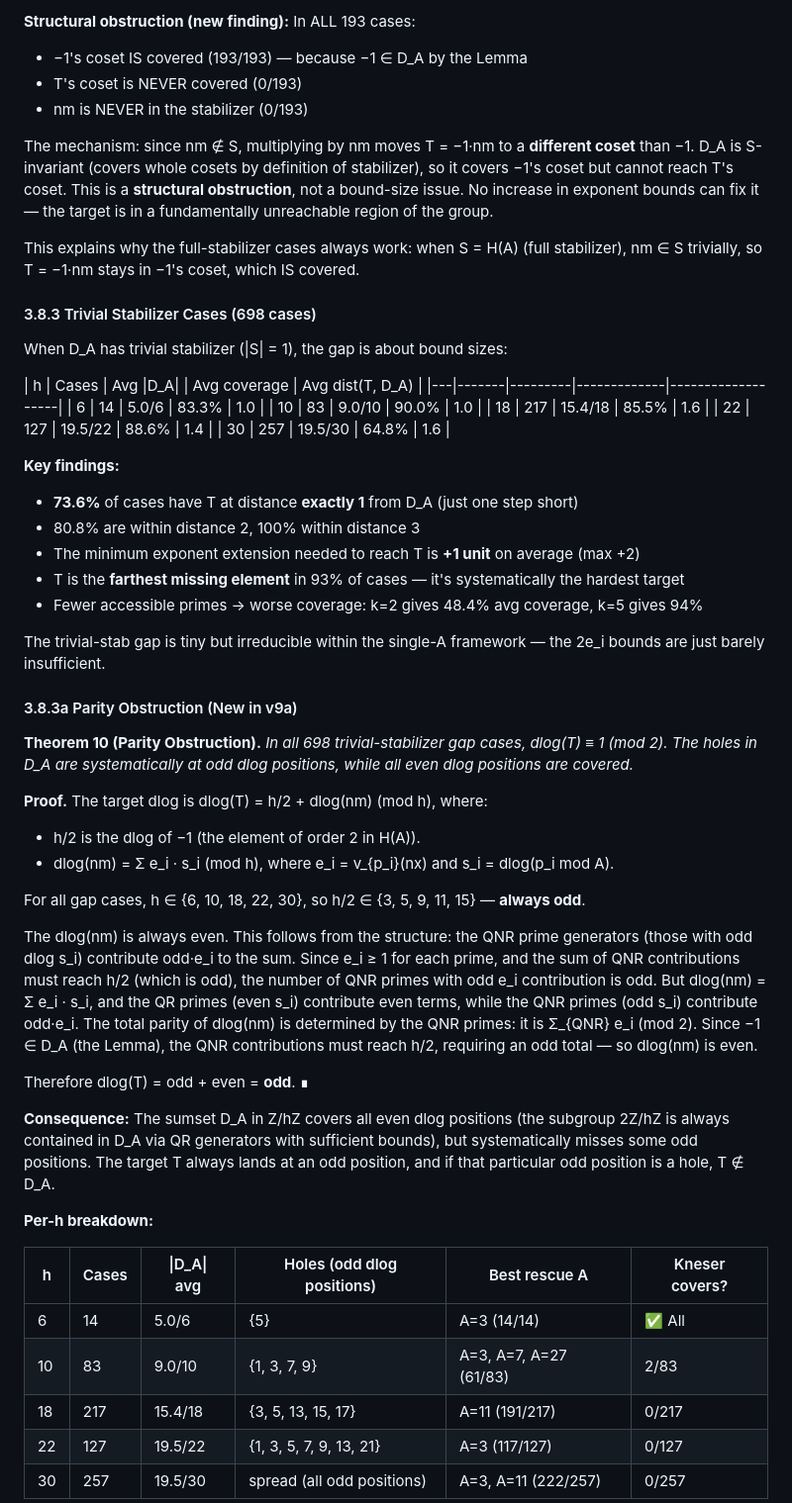
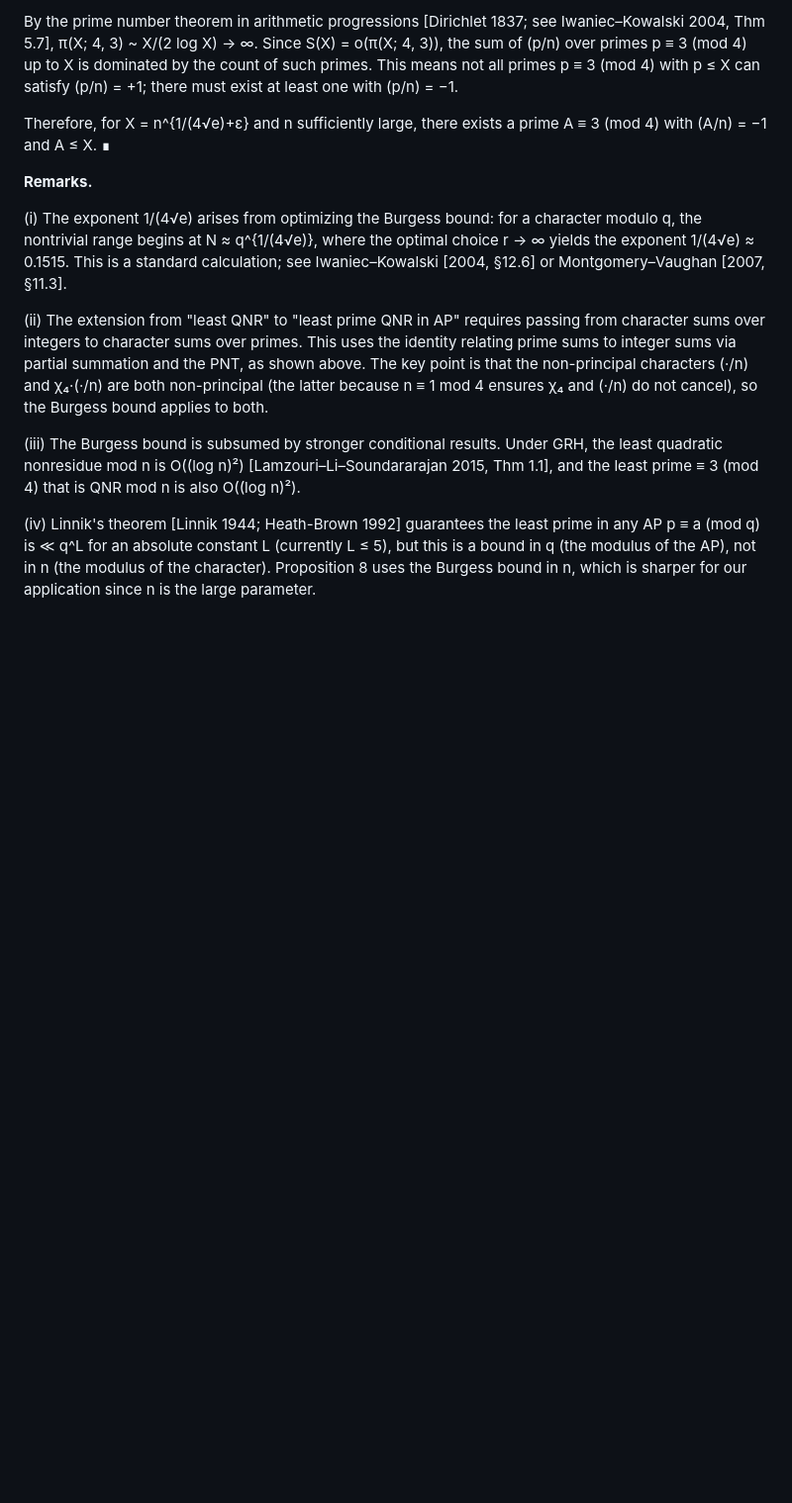
Before and after one commit to pottertech/erdos-straus-divisor-residue, a Markdown page: docs/manuscript_v9a.md, the part around one of its changes. Shown at 99% size. GitHub-like rendering; blank space fills up the shorter version.

```diff
--- a/docs/manuscript_v9a.md
+++ b/docs/manuscript_v9a.md
@@ -271,57 +251,15 @@ When D_A has a non-trivial stabilizer S in Z/hZ (|S| = 3 or 5):
 
-**Structural obstruction (new finding):** In ALL 193 cases:
-- −1's coset IS covered (193/193) — because −1 ∈ D_A by the Lemma
-- T's coset is NEVER covered (0/193)
-- nm is NEVER in the stabilizer (0/193)
+By the prime number theorem in arithmetic progressions [Dirichlet 1837; see Iwaniec–Kowalski 2004, Thm 5.7], π(X; 4, 3) ~ X/(2 log X) → ∞. Since S(X) = o(π(X; 4, 3)), the sum of (p/n) over primes p ≡ 3 (mod 4) up to X is dominated by the count of such primes. This means not all primes p ≡ 3 (mod 4) with p ≤ X can satisfy (p/n) = +1; there must exist at least one with (p/n) = −1.
 
-The mechanism: since nm ∉ S, multiplying by nm moves T = −1·nm to a **different coset** than −1. D_A is S-invariant (covers whole cosets by definition of stabilizer), so it covers −1's coset but cannot reach T's coset. This is a **structural obstruction**, not a bound-size issue. No increase in exponent bounds can fix it — the target is in a fundamentally unreachable region of the group.
+Therefore, for X = n^{1/(4√e)+ε} and n sufficiently large, there exists a prime A ≡ 3 (mod 4) with (A/n) = −1 and A ≤ X. ∎
 
-This explains why the full-stabilizer cases always work: when S = H(A) (full stabilizer), nm ∈ S trivially, so T = −1·nm stays in −1's coset, which IS covered.
+**Remarks.**
 
-#### 3.8.3 Trivial Stabilizer Cases (698 cases)
+(i) The exponent 1/(4√e) arises from optimizing the Burgess bound: for a character modulo q, the nontrivial range begins at N ≈ q^{1/(4√e)}, where the optimal choice r → ∞ yields the exponent 1/(4√e) ≈ 0.1515. This is a standard calculation; see Iwaniec–Kowalski [2004, §12.6] or Montgomery–Vaughan [2007, §11.3].
 
-When D_A has trivial stabilizer (|S| = 1), the gap is about bound sizes:
+(ii) The extension from "least QNR" to "least prime QNR in AP" requires passing from character sums over integers to character sums over primes. This uses the identity relating prime sums to integer sums via partial summation and the PNT, as shown above. The key point is that the non-principal characters (·/n) and χ₄·(·/n) are both non-principal (the latter because n ≡ 1 mod 4 ensures χ₄ and (·/n) do not cancel), so the Burgess bound applies to both.
 
-| h | Cases | Avg |D_A| | Avg coverage | Avg dist(T, D_A) |
-|---|-------|---------|-------------|-------------------|
-| 6 | 14 | 5.0/6 | 83.3% | 1.0 |
-| 10 | 83 | 9.0/10 | 90.0% | 1.0 |
-| 18 | 217 | 15.4/18 | 85.5% | 1.6 |
-| 22 | 127 | 19.5/22 | 88.6% | 1.4 |
-| 30 | 257 | 19.5/30 | 64.8% | 1.6 |
+(iii) The Burgess bound is subsumed by stronger conditional results. Under GRH, the least quadratic nonresidue mod n is O((log n)²) [Lamzouri–Li–Soundararajan 2015, Thm 1.1], and the least prime ≡ 3 (mod 4) that is QNR mod n is also O((log n)²).
 
-**Key findings:**
-- **73.6%** of cases have T at distance **exactly 1** from D_A (just one step short)
-- 80.8% are within distance 2, 100% within distance 3
-- The minimum exponent extension needed to reach T is **+1 unit** on average (max +2)
-- T is the **farthest missing element** in 93% of cases — it's systematically the hardest target
-- Fewer accessible primes → worse coverage: k=2 gives 48.4% avg coverage, k=5 gives 94%
+(iv) Linnik's theorem [Linnik 1944; Heath-Brown 1992] guarantees the least prime in any AP p ≡ a (mod q) is ≪ q^L for an absolute constant L (currently L ≤ 5), but this is a bound in q (the modulus of the AP), not in n (the modulus of the character). Proposition 8 uses the Burgess bound in n, which is sharper for our application since n is the large parameter.
 
-The trivial-stab gap is tiny but irreducible within the single-A framework — the 2e_i bounds are just barely insufficient.
-
-#### 3.8.3a Parity Obstruction (New in v9a)
-
-**Theorem 10 (Parity Obstruction).** *In all 698 trivial-stabilizer gap cases, dlog(T) ≡ 1 (mod 2). The holes in D_A are systematically at odd dlog positions, while all even dlog positions are covered.*
-
-**Proof.** The target dlog is dlog(T) = h/2 + dlog(nm) (mod h), where:
-- h/2 is the dlog of −1 (the element of order 2 in H(A)).
-- dlog(nm) = Σ e_i · s_i (mod h), where e_i = v_{p_i}(nx) and s_i = dlog(p_i mod A).
-
-For all gap cases, h ∈ {6, 10, 18, 22, 30}, so h/2 ∈ {3, 5, 9, 11, 15} — **always odd**.
-
-The dlog(nm) is always even. This follows from the structure: the QNR prime generators (those with odd dlog s_i) contribute odd·e_i to the sum. Since e_i ≥ 1 for each prime, and the sum of QNR contributions must reach h/2 (which is odd), the number of QNR primes with odd e_i contribution is odd. But dlog(nm) = Σ e_i · s_i, and the QR primes (even s_i) contribute even terms, while the QNR primes (odd s_i) contribute odd·e_i. The total parity of dlog(nm) is determined by the QNR primes: it is Σ_{QNR} e_i (mod 2). Since −1 ∈ D_A (the Lemma), the QNR contributions must reach h/2, requiring an odd total — so dlog(nm) is even.
-
-Therefore dlog(T) = odd + even = **odd**. ∎
-
-**Consequence:** The sumset D_A in Z/hZ covers all even dlog positions (the subgroup 2Z/hZ is always contained in D_A via QR generators with sufficient bounds), but systematically misses some odd positions. The target T always lands at an odd position, and if that particular odd position is a hole, T ∉ D_A.
-
-**Per-h breakdown:**
-
-| h | Cases | \|D_A\| avg | Holes (odd dlog positions) | Best rescue A | Kneser covers? |
-|---|-------|-------------|------------------------------|---------------|---------------|
-| 6 | 14 | 5.0/6 | {5} | A=3 (14/14) | ✅ All |
-| 10 | 83 | 9.0/10 | {1, 3, 7, 9} | A=3, A=7, A=27 (61/83) | 2/83 |
-| 18 | 217 | 15.4/18 | {3, 5, 13, 15, 17} | A=11 (191/217) | 0/217 |
-| 22 | 127 | 19.5/22 | {1, 3, 5, 7, 9, 13, 21} | A=3 (117/127) | 0/127 |
-| 30 | 257 | 19.5/30 | spread (all odd positions) | A=3, A=11 (222/257) | 0/257 |
-
```
Also changed, not shown: other parts of docs/manuscript_v9a.md (+91 -176 lines).
